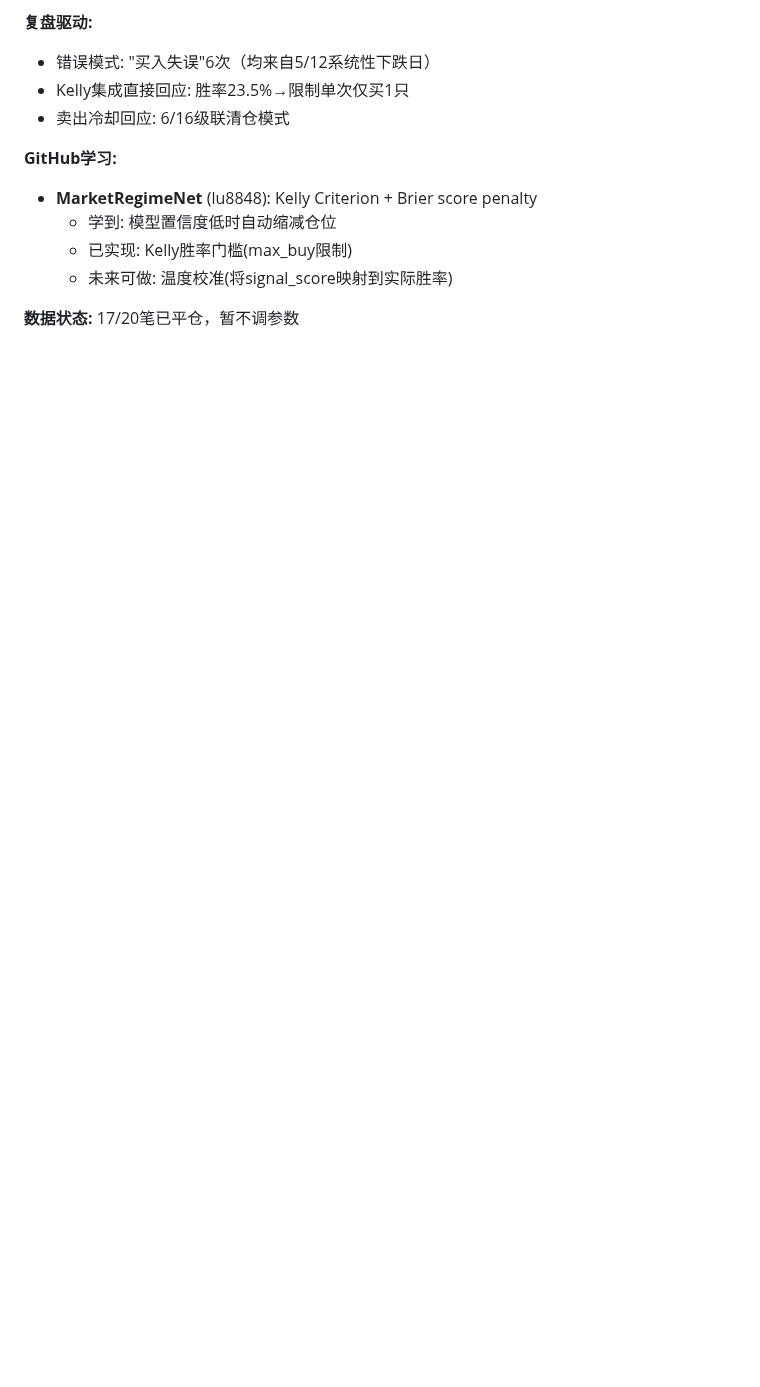
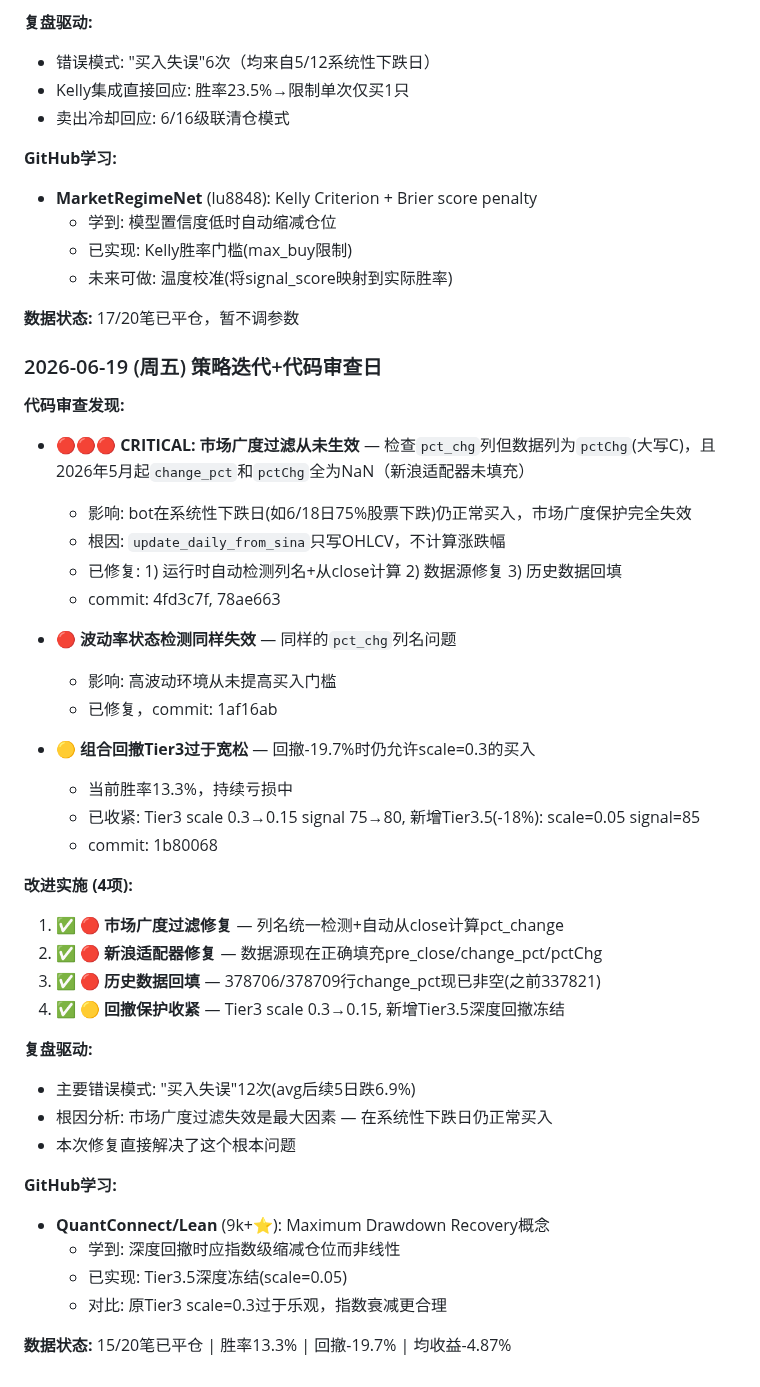
Before and after one commit to rbian/stockradar, a Markdown page: IMPROVEMENT_PLAN.md, the part around the change. GitHub-like rendering; blank space fills up the shorter version.

Commit message:
docs: 2026-06-19 改进记录 — 市场广度过滤修复+回撤保护收紧

```diff
--- a/IMPROVEMENT_PLAN.md
+++ b/IMPROVEMENT_PLAN.md
@@ -1706,3 +1706,40 @@
   - 未来可做: 温度校准(将signal_score映射到实际胜率)
 
 **数据状态:** 17/20笔已平仓，暂不调参数
+
+### 2026-06-19 (周五) 策略迭代+代码审查日
+
+**代码审查发现:**
+- 🔴🔴🔴 **CRITICAL: 市场广度过滤从未生效** — 检查`pct_chg`列但数据列为`pctChg`(大写C)，且2026年5月起`change_pct`和`pctChg`全为NaN（新浪适配器未填充）
+  - 影响: bot在系统性下跌日(如6/18日75%股票下跌)仍正常买入，市场广度保护完全失效
+  - 根因: `update_daily_from_sina`只写OHLCV，不计算涨跌幅
+  - 已修复: 1) 运行时自动检测列名+从close计算 2) 数据源修复 3) 历史数据回填
+  - commit: 4fd3c7f, 78ae663
+
+- 🔴 **波动率状态检测同样失效** — 同样的`pct_chg`列名问题
+  - 影响: 高波动环境从未提高买入门槛
+  - 已修复，commit: 1af16ab
+
+- 🟡 **组合回撤Tier3过于宽松** — 回撤-19.7%时仍允许scale=0.3的买入
+  - 当前胜率13.3%，持续亏损中
+  - 已收紧: Tier3 scale 0.3→0.15 signal 75→80, 新增Tier3.5(-18%): scale=0.05 signal=85
+  - commit: 1b80068
+
+**改进实施 (4项):**
+1. ✅ **🔴 市场广度过滤修复** — 列名统一检测+自动从close计算pct_change
+2. ✅ **🔴 新浪适配器修复** — 数据源现在正确填充pre_close/change_pct/pctChg
+3. ✅ **🔴 历史数据回填** — 378706/378709行change_pct现已非空(之前337821)
+4. ✅ **🟡 回撤保护收紧** — Tier3 scale 0.3→0.15, 新增Tier3.5深度回撤冻结
+
+**复盘驱动:**
+- 主要错误模式: "买入失误"12次(avg后续5日跌6.9%)
+- 根因分析: 市场广度过滤失效是最大因素 — 在系统性下跌日仍正常买入
+- 本次修复直接解决了这个根本问题
+
+**GitHub学习:**
+- **QuantConnect/Lean** (9k+⭐): Maximum Drawdown Recovery概念
+  - 学到: 深度回撤时应指数级缩减仓位而非线性
+  - 已实现: Tier3.5深度冻结(scale=0.05)
+  - 对比: 原Tier3 scale=0.3过于乐观，指数衰减更合理
+
+**数据状态:** 15/20笔已平仓 | 胜率13.3% | 回撤-19.7% | 均收益-4.87%
```
